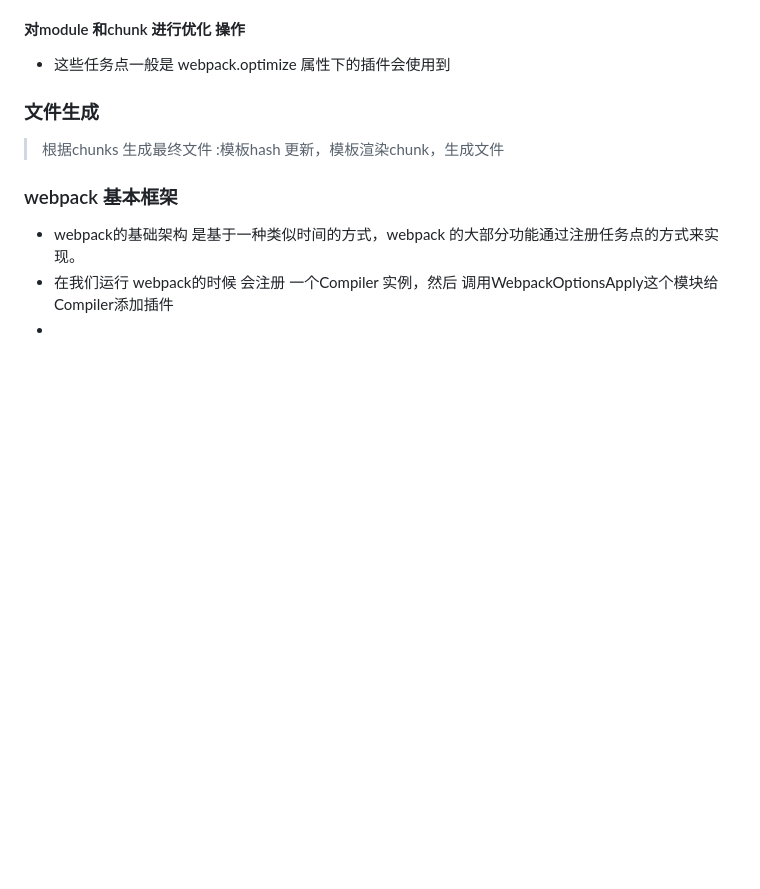
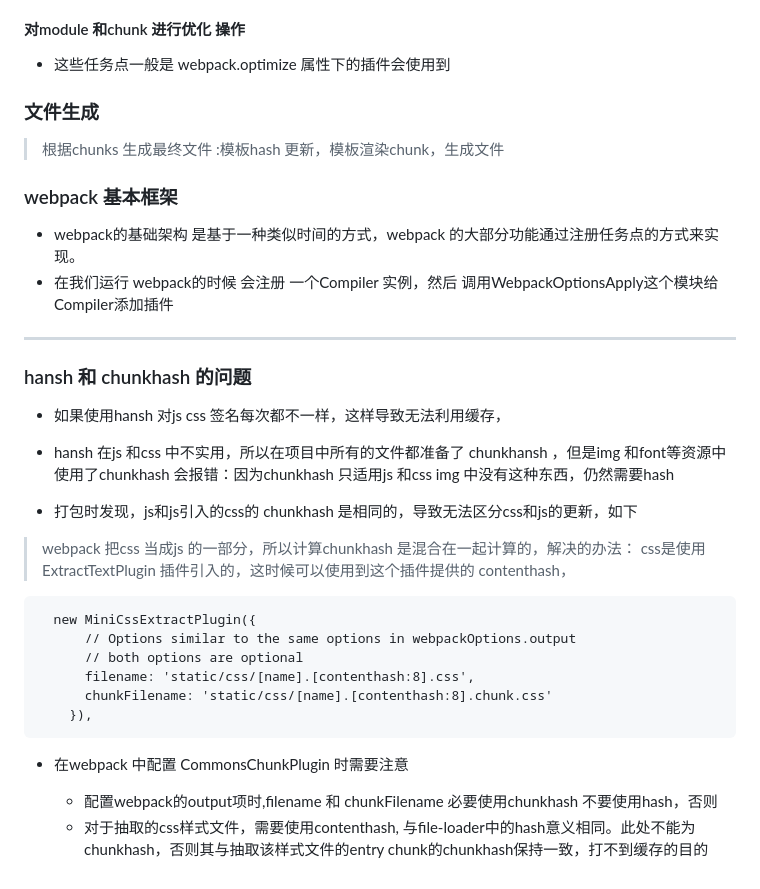
Before and after one commit to Lyan0505/lyan-learn, a Markdown page: 笔记/webpack/webpack事件流解析.md, the part around the change. Drawn GitHub-style; blank space fills up the shorter version.

Commit message:
git

````diff
--- a/笔记/webpack/webpack事件流解析.md
+++ b/笔记/webpack/webpack事件流解析.md
@@ -104,4 +104,33 @@ modules解析主要包含： 创建实例、loader应用以及依赖手机 chunk
 ###  webpack 基本框架
 * webpack的基础架构 是基于一种类似时间的方式，webpack 的大部分功能通过注册任务点的方式来实现。
 * 在我们运行 webpack的时候 会注册 一个Compiler 实例，然后 调用WebpackOptionsApply这个模块给 Compiler添加插件
-*
+
+
+----
+
+###  hansh 和 chunkhash 的问题
+
+* 如果使用hansh 对js css 签名每次都不一样，这样导致无法利用缓存，
+
+* hansh 在js 和css 中不实用，所以在项目中所有的文件都准备了
+chunkhansh ，但是img 和font等资源中使用了chunkhash 会报错：因为chunkhash 只适用js 和css img 中没有这种东西，仍然需要hash
+
+* 打包时发现，js和js引入的css的 chunkhash 是相同的，导致无法区分css和js的更新，如下
+
+> webpack 把css 当成js 的一部分，所以计算chunkhash 是混合在一起计算的，解决的办法： css是使用 ExtractTextPlugin 插件引入的，这时候可以使用到这个插件提供的 contenthash，
+
+
+```
+  new MiniCssExtractPlugin({
+      // Options similar to the same options in webpackOptions.output
+      // both options are optional
+      filename: 'static/css/[name].[contenthash:8].css',
+      chunkFilename: 'static/css/[name].[contenthash:8].chunk.css'
+    }),
+```
+
+
+* 在webpack 中配置 CommonsChunkPlugin 时需要注意
+
+    *  配置webpack的output项时,filename 和 chunkFilename 必要使用chunkhash 不要使用hash，否则
+    * 对于抽取的css样式文件，需要使用contenthash, 与file-loader中的hash意义相同。此处不能为chunkhash，否则其与抽取该样式文件的entry chunk的chunkhash保持一致，打不到缓存的目的
````
Also changed, not shown: 笔记/全面理解git/git.md (added, +11 -0 lines), 笔记/img/1.png (added), 3 other files.
